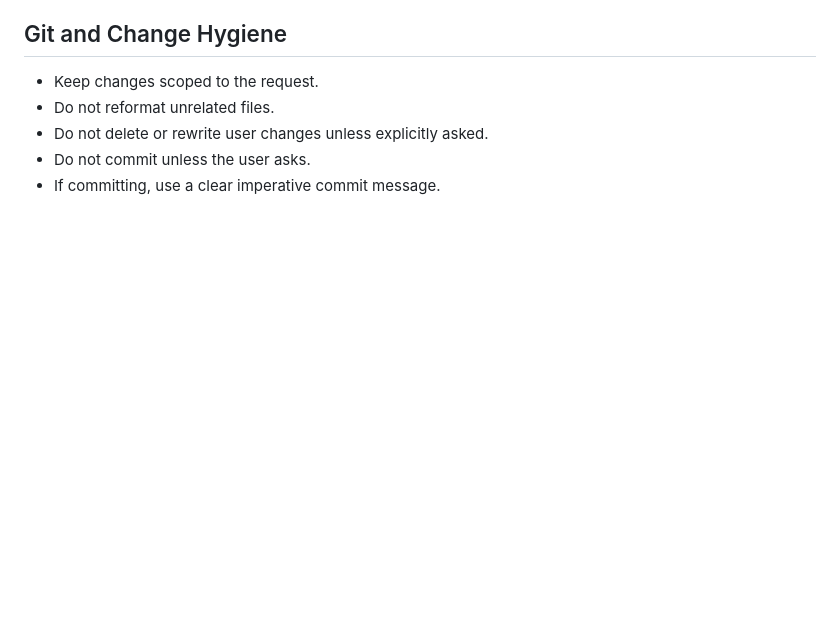
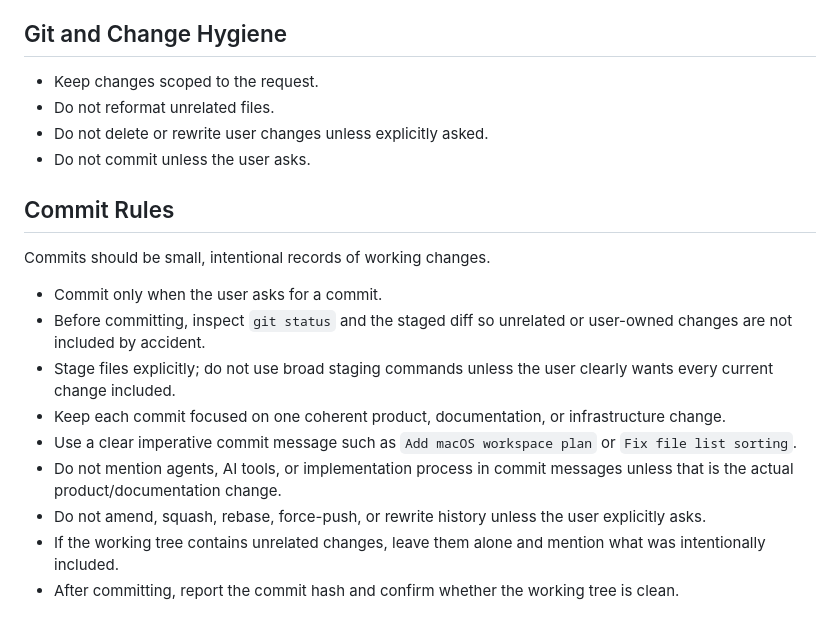
Before and after one commit to J-Naish/locus, a Markdown page: AGENTS.md, the part around the change. Drawn GitHub-style; blank space fills up the shorter version.

Commit message:
Add commit hygiene rules

```diff
--- a/AGENTS.md
+++ b/AGENTS.md
@@ -154,4 +154,17 @@ Do not move it under `apps/` unless it becomes an actual product web app.
 - Do not reformat unrelated files.
 - Do not delete or rewrite user changes unless explicitly asked.
 - Do not commit unless the user asks.
-- If committing, use a clear imperative commit message.
+
+## Commit Rules
+
+Commits should be small, intentional records of working changes.
+
+- Commit only when the user asks for a commit.
+- Before committing, inspect `git status` and the staged diff so unrelated or user-owned changes are not included by accident.
+- Stage files explicitly; do not use broad staging commands unless the user clearly wants every current change included.
+- Keep each commit focused on one coherent product, documentation, or infrastructure change.
+- Use a clear imperative commit message such as `Add macOS workspace plan` or `Fix file list sorting`.
+- Do not mention agents, AI tools, or implementation process in commit messages unless that is the actual product/documentation change.
+- Do not amend, squash, rebase, force-push, or rewrite history unless the user explicitly asks.
+- If the working tree contains unrelated changes, leave them alone and mention what was intentionally included.
+- After committing, report the commit hash and confirm whether the working tree is clean.
```
